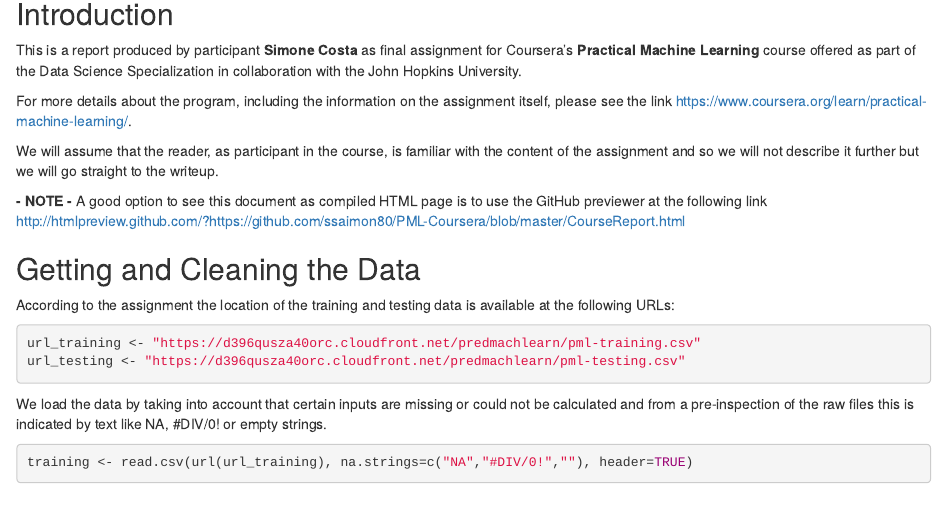
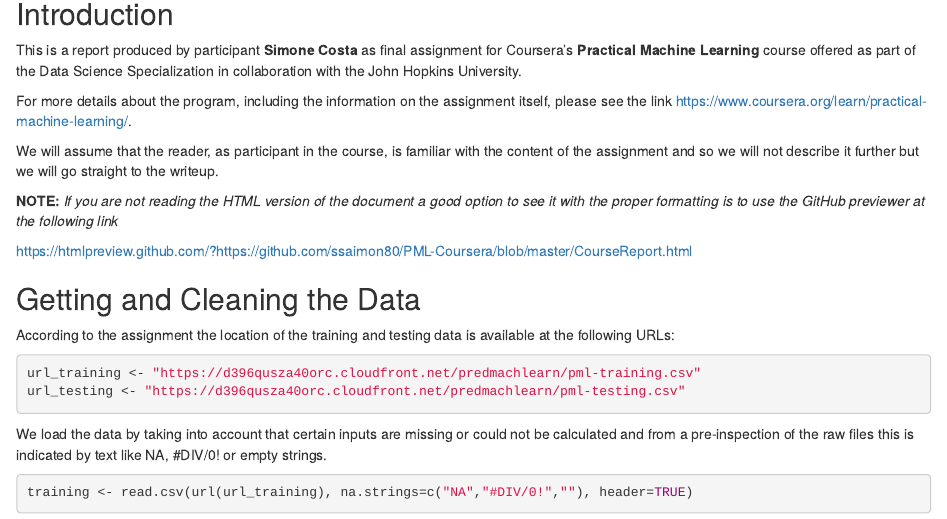
Before and after one commit to ssaimon80/PML-Coursera, an R Markdown document (CourseReport.Rmd): the page in a window 1100 px wide, from 140 px down. Rendered offline with R 4.5, knitr and Pandoc, with nearby package versions; drawn as R Markdown's standard HTML page in place of the format the file asks for; some code elsewhere in the file could not run offline.

Commit message:
Modified link to GitHub previewer

```diff
--- a/CourseReport.Rmd
+++ b/CourseReport.Rmd
@@ -18,8 +18,9 @@ For more details about the program, including the information on the assignment
 
 We will assume that the reader, as participant in the course, is familiar with the content of the assignment and so we will not describe it further but we will go straight to the writeup.
 
-**- NOTE -** A good option to see this document as compiled HTML page is to use the GitHub previewer at the following link
-<http://htmlpreview.github.com/?https://github.com/ssaimon80/PML-Coursera/blob/master/CourseReport.html>
+**NOTE:** *If you are not reading the HTML version of the document a good option to see it with the proper formatting is to use the GitHub previewer at the following link*
+
+<https://htmlpreview.github.com/?https://github.com/ssaimon80/PML-Coursera/blob/master/CourseReport.html>
 
 ## Getting and Cleaning the Data
 
```
Also changed, not shown: README.md.
